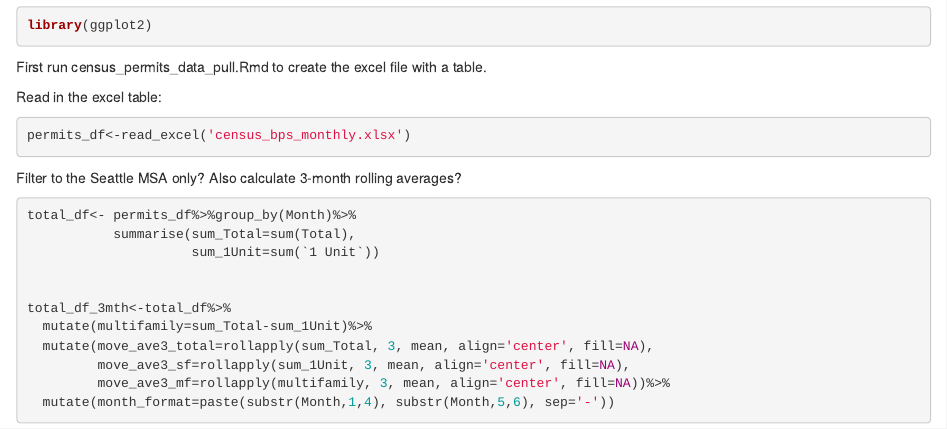
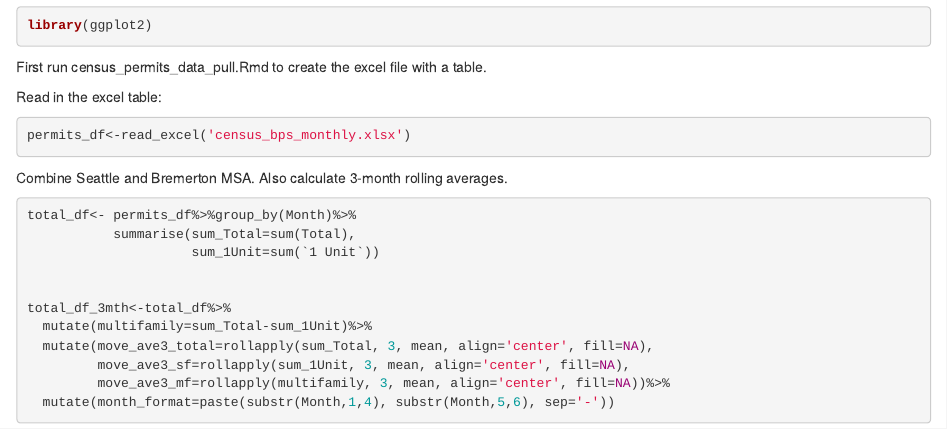
Before and after one commit to psrc/housing-metrics, an R Markdown document (census-permits-msa/chart-housing-units.Rmd): the page in a window 1100 px wide, from 670 px down. Rendered offline with R 4.5, knitr and Pandoc, with nearby package versions.

Commit message:
Update chart-housing-units.Rmd

````diff
--- a/census-permits-msa/chart-housing-units.Rmd
+++ b/census-permits-msa/chart-housing-units.Rmd
@@ -22,7 +22,7 @@ permits_df<-read_excel('census_bps_monthly.xlsx')
 
 ```
 
-Filter to the Seattle MSA only? Also calculate 3-month rolling averages?
+Combine Seattle and Bremerton MSA. Also calculate 3-month rolling averages.
 
 ```{r}
 total_df<- permits_df%>%group_by(Month)%>%
````
